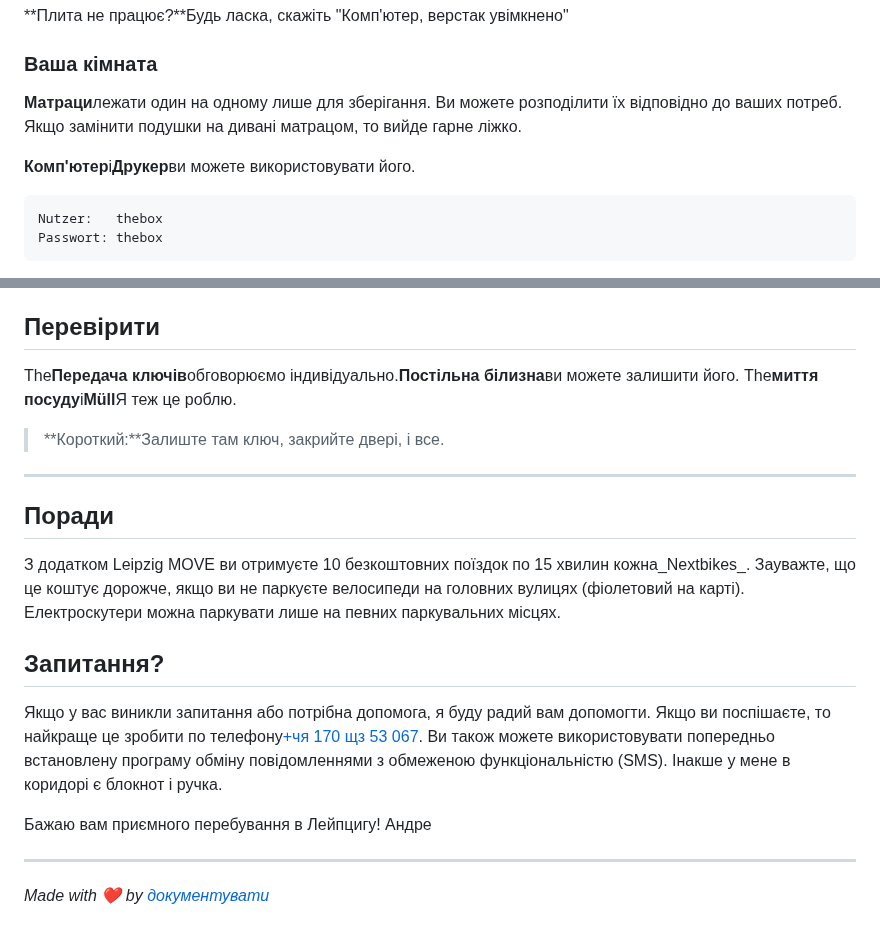
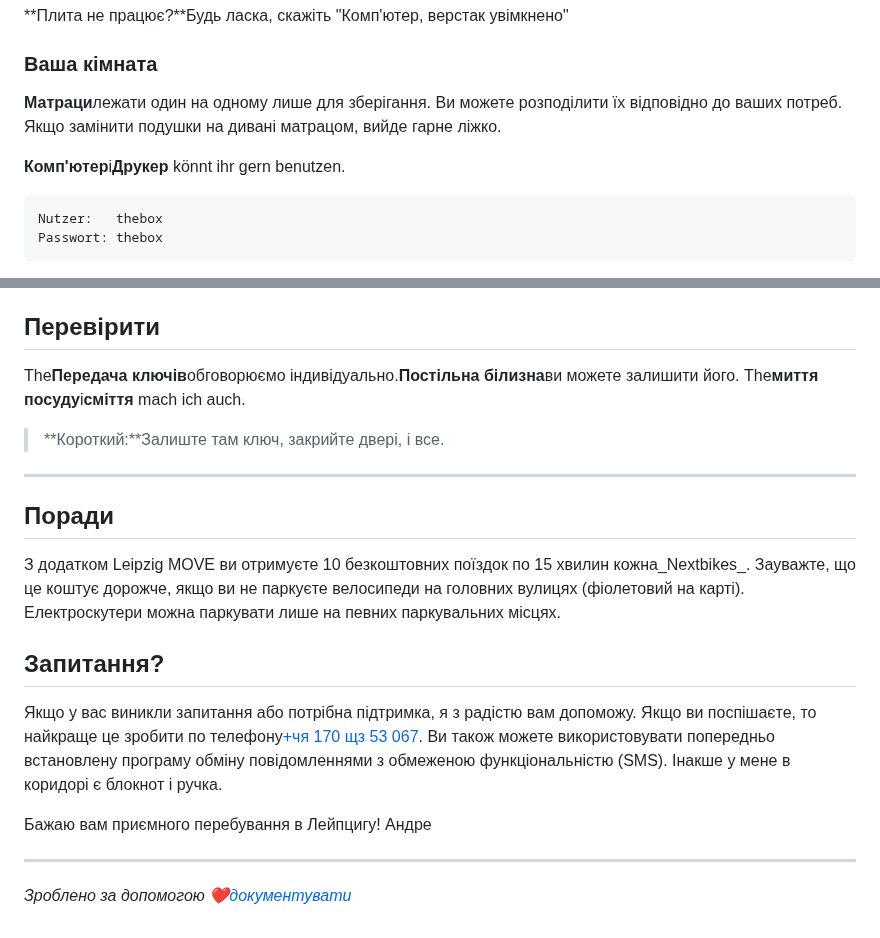
Before and after one commit to NULLzuEINS/thebox-docs, a Markdown page: README.uk.md, 2 parts joined by grey strips. Drawn GitHub-style.

Commit message:
docs: Added README."uk".md translation via https://github.com/dephraiim/translate-readme

````diff
--- a/README.uk.md
+++ b/README.uk.md
@@ -44,9 +44,9 @@ Passwort: landungsbruecken
 
 ### Ваша кімната
 
-**Матраци**лежати один на одному лише для зберігання. Ви можете розподілити їх відповідно до ваших потреб. Якщо замінити подушки на дивані матрацом, то вийде гарне ліжко.
+**Матраци**лежати один на одному лише для зберігання. Ви можете розподілити їх відповідно до ваших потреб. Якщо замінити подушки на дивані матрацом, вийде гарне ліжко.
 
-**Комп'ютер**і**Друкер**ви можете використовувати його.
+**Комп'ютер**і**Друкер** könnt ihr gern benutzen.
 
 ```txt
 Nutzer:   thebox
@@ -75,7 +75,7 @@ Passwort: thebox
 
 ## Перевірити
 
-The**Передача ключів**обговорюємо індивідуально.**Постільна білизна**ви можете залишити його. The**миття посуду**і**Müll**Я теж це роблю.
+The**Передача ключів**обговорюємо індивідуально.**Постільна білизна**ви можете залишити його. The**миття посуду**і**сміття** mach ich auch.
 
 > **Короткий:**Залиште там ключ, закрийте двері, і все.
 
@@ -87,11 +87,11 @@ The**Передача ключів**обговорюємо індивідуал
 
 ## Запитання?
 
-Якщо у вас виникли запитання або потрібна допомога, я буду радий вам допомогти. Якщо ви поспішаєте, то найкраще це зробити по телефону<a href="tel:+491707353067">+чя 170 щз 53 067</a>. Ви також можете використовувати попередньо встановлену програму обміну повідомленнями з обмеженою функціональністю (SMS). Інакше у мене в коридорі є блокнот і ручка.
+Якщо у вас виникли запитання або потрібна підтримка, я з радістю вам допоможу. Якщо ви поспішаєте, то найкраще це зробити по телефону<a href="tel:+491707353067">+чя 170 щз 53 067</a>. Ви також можете використовувати попередньо встановлену програму обміну повідомленнями з обмеженою функціональністю (SMS). Інакше у мене в коридорі є блокнот і ручка.
 
 Бажаю вам приємного перебування в Лейпцигу!
 Андре
 
 * * *
 
-_Made with ❤️ by [документувати](https://docsify.js.org/)_
+_Зроблено за допомогою ❤️[документувати](https://docsify.js.org/)_
````
Also changed, not shown: other parts of README.uk.md (+1 -1 lines).
